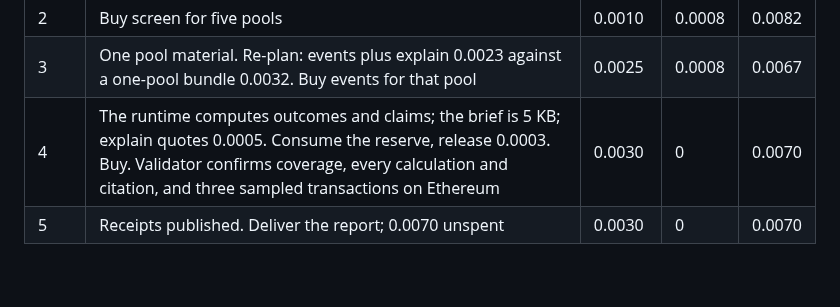
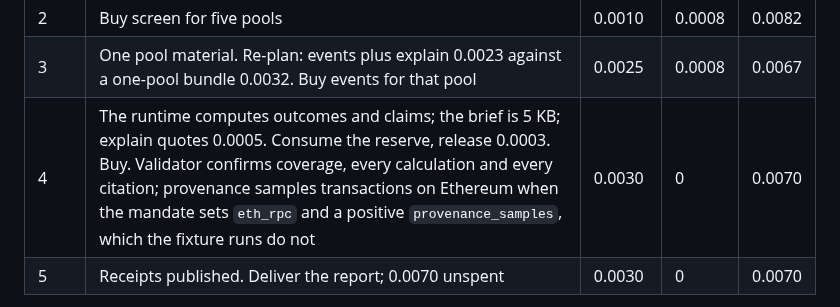
Before and after one commit to mandate-run/mandate, a Markdown page: docs/mandate.md, the part around the change. Drawn GitHub-style; blank space fills up the shorter version.

```diff
--- a/docs/mandate.md
+++ b/docs/mandate.md
@@ -132,7 +132,7 @@ The ceilings make the choice depend on what screening finds. With one to three m
 | 1 | Quote screen and investigate live; estimate events and explain. Staged expected 0.0033, bound 0.0093. Hybrid expected 0.0042, bound 0.0090. Bundle 0.0080. All feasible. Choose staged | 0 | 0.0008 | 0.0092 |
 | 2 | Buy screen for five pools | 0.0010 | 0.0008 | 0.0082 |
 | 3 | One pool material. Re-plan: events plus explain 0.0023 against a one-pool bundle 0.0032. Buy events for that pool | 0.0025 | 0.0008 | 0.0067 |
-| 4 | The runtime computes outcomes and claims; the brief is 5 KB; explain quotes 0.0005. Consume the reserve, release 0.0003. Buy. Validator confirms coverage, every calculation and citation, and three sampled transactions on Ethereum | 0.0030 | 0 | 0.0070 |
+| 4 | The runtime computes outcomes and claims; the brief is 5 KB; explain quotes 0.0005. Consume the reserve, release 0.0003. Buy. Validator confirms coverage, every calculation and every citation; provenance samples transactions on Ethereum when the mandate sets `eth_rpc` and a positive `provenance_samples`, which the fixture runs do not | 0.0030 | 0 | 0.0070 |
 | 5 | Receipts published. Deliver the report; 0.0070 unspent | 0.0030 | 0 | 0.0070 |
 
 **Economic adaptation.** The bundle seller quotes 0.0030 live for five pools, below its published ceiling of 0.0080 and below the staged expectation of 0.0033. The bundle is chosen before any screening. Nothing else changed.
```
Also changed, not shown: docs/demo.md (+2 -2 lines), docs/harness.md (+13 -2 lines).
